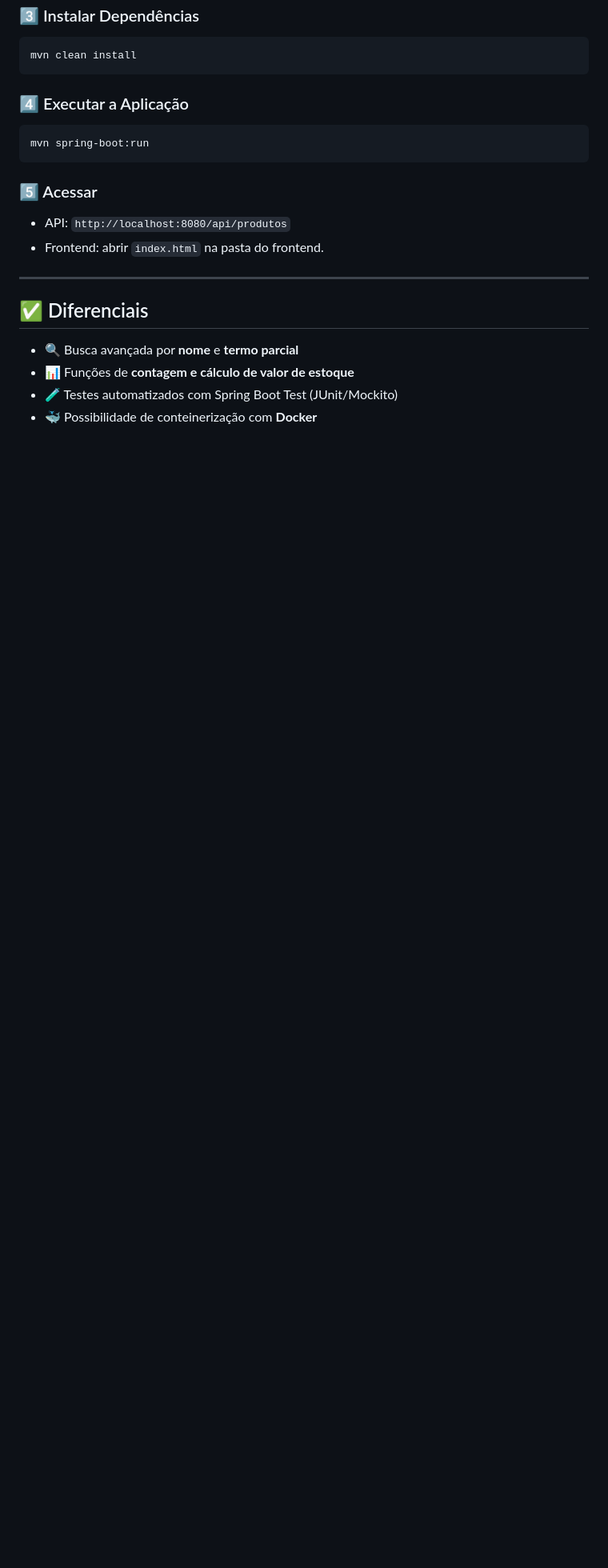
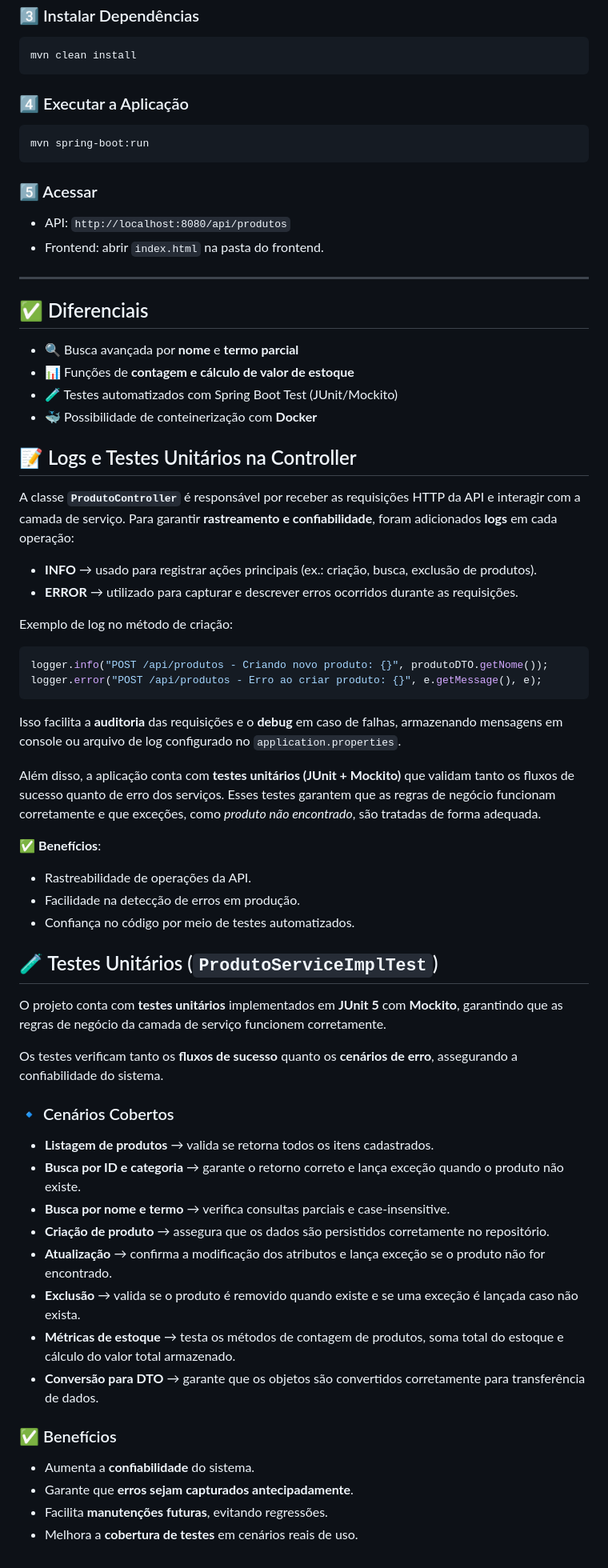
Before and after one commit to Paulooassis/Projeto-DTI, a Markdown page: README.md, the part around the change. Shown: that part at 80% size. Rendered like a GitHub page; blank space fills up the shorter version.

````diff
--- a/README.md
+++ b/README.md
@@ -180,3 +180,54 @@ mvn spring-boot:run
 * 📊 Funções de **contagem e cálculo de valor de estoque**
 * 🧪 Testes automatizados com Spring Boot Test (JUnit/Mockito)
 * 🐳 Possibilidade de conteinerização com **Docker**
+
+
+## 📝 Logs e Testes Unitários na Controller
+
+A classe **`ProdutoController`** é responsável por receber as requisições HTTP da API e interagir com a camada de serviço. Para garantir **rastreamento e confiabilidade**, foram adicionados **logs** em cada operação:
+
+* **INFO** → usado para registrar ações principais (ex.: criação, busca, exclusão de produtos).
+* **ERROR** → utilizado para capturar e descrever erros ocorridos durante as requisições.
+
+Exemplo de log no método de criação:
+
+```java
+logger.info("POST /api/produtos - Criando novo produto: {}", produtoDTO.getNome());
+logger.error("POST /api/produtos - Erro ao criar produto: {}", e.getMessage(), e);
+```
+
+Isso facilita a **auditoria** das requisições e o **debug** em caso de falhas, armazenando mensagens em console ou arquivo de log configurado no `application.properties`.
+
+Além disso, a aplicação conta com **testes unitários (JUnit + Mockito)** que validam tanto os fluxos de sucesso quanto de erro dos serviços.
+Esses testes garantem que as regras de negócio funcionam corretamente e que exceções, como *produto não encontrado*, são tratadas de forma adequada.
+
+✅ **Benefícios**:
+
+* Rastreabilidade de operações da API.
+* Facilidade na detecção de erros em produção.
+* Confiança no código por meio de testes automatizados.
+
+
+## 🧪 Testes Unitários (`ProdutoServiceImplTest`)
+
+O projeto conta com **testes unitários** implementados em **JUnit 5** com **Mockito**, garantindo que as regras de negócio da camada de serviço funcionem corretamente.
+
+Os testes verificam tanto os **fluxos de sucesso** quanto os **cenários de erro**, assegurando a confiabilidade do sistema.
+
+### 🔹 Cenários Cobertos
+
+* **Listagem de produtos** → valida se retorna todos os itens cadastrados.
+* **Busca por ID e categoria** → garante o retorno correto e lança exceção quando o produto não existe.
+* **Busca por nome e termo** → verifica consultas parciais e case-insensitive.
+* **Criação de produto** → assegura que os dados são persistidos corretamente no repositório.
+* **Atualização** → confirma a modificação dos atributos e lança exceção se o produto não for encontrado.
+* **Exclusão** → valida se o produto é removido quando existe e se uma exceção é lançada caso não exista.
+* **Métricas de estoque** → testa os métodos de contagem de produtos, soma total do estoque e cálculo do valor total armazenado.
+* **Conversão para DTO** → garante que os objetos são convertidos corretamente para transferência de dados.
+
+### ✅ Benefícios
+
+* Aumenta a **confiabilidade** do sistema.
+* Garante que **erros sejam capturados antecipadamente**.
+* Facilita **manutenções futuras**, evitando regressões.
+* Melhora a **cobertura de testes** em cenários reais de uso.
````
